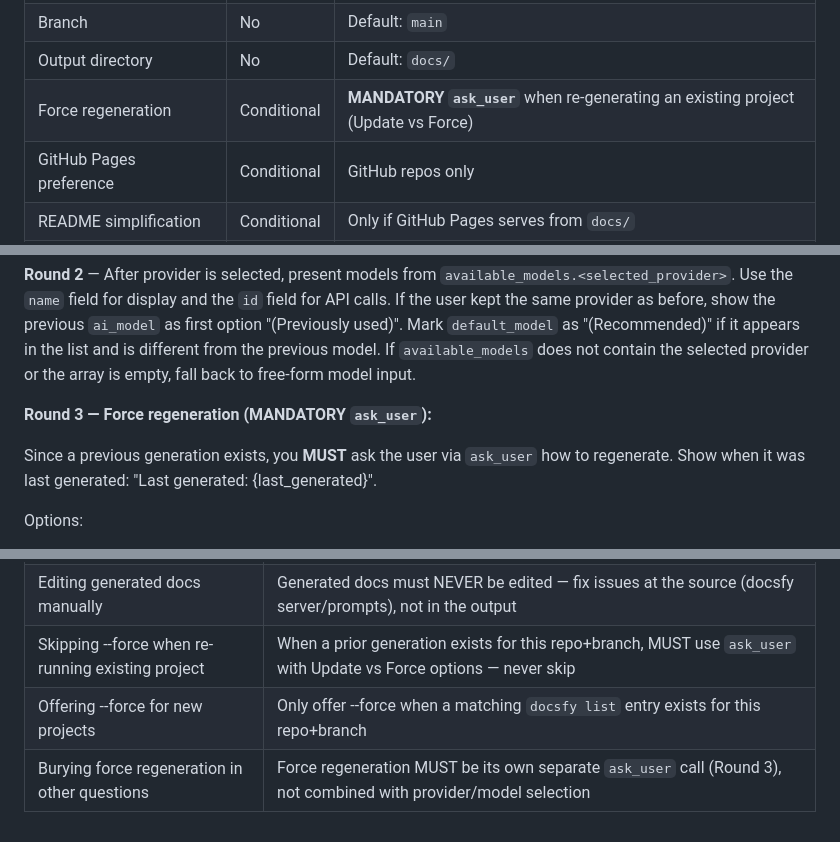
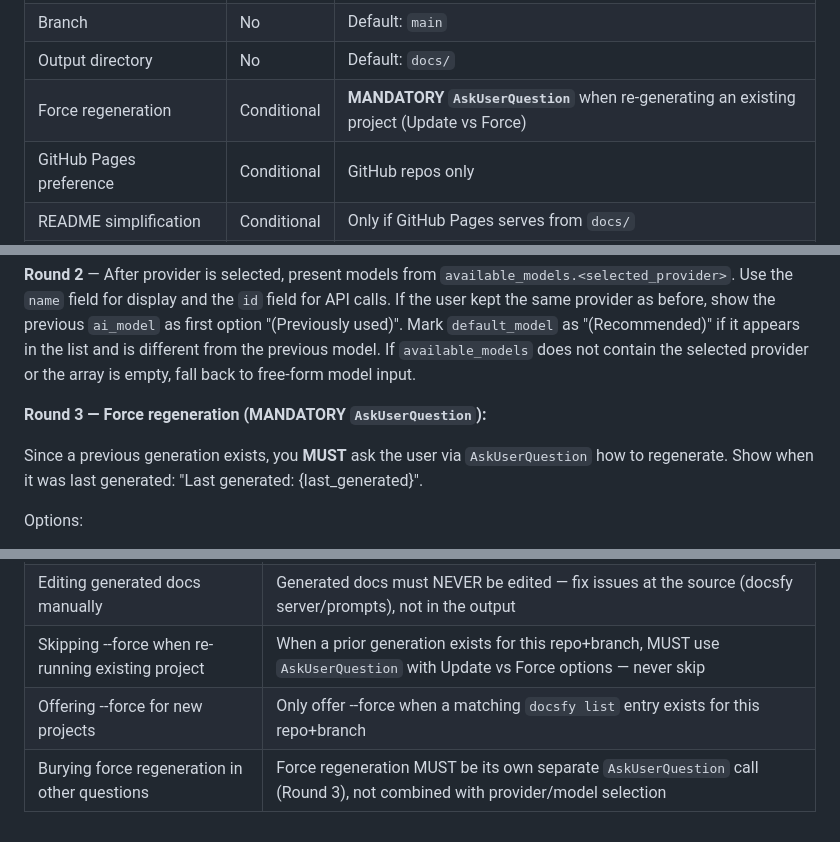
Before and after one commit to myk-org/docsfy, a Markdown page: skills/docsfy-generate-docs/SKILL.md, 3 parts joined by grey strips. GitHub-like rendering.

Commit message:
fix(skill): normalize ask_user to AskUserQuestion for consistency

```diff
--- a/skills/docsfy-generate-docs/SKILL.md
+++ b/skills/docsfy-generate-docs/SKILL.md
@@ -72,7 +72,7 @@ If health check fails, inform the user that the docsfy server is not reachable a
 | AI Model | Yes | From `docsfy models --json` → `available_models.<provider>` array of `{id, name}` objects |
 | Branch | No | Default: `main` |
 | Output directory | No | Default: `docs/` |
-| Force regeneration | Conditional | **MANDATORY `ask_user`** when re-generating an existing project (Update vs Force) |
+| Force regeneration | Conditional | **MANDATORY `AskUserQuestion`** when re-generating an existing project (Update vs Force) |
 | GitHub Pages preference | Conditional | GitHub repos only |
 | README simplification | Conditional | Only if GitHub Pages serves from `docs/` |
 | Commit/Push/PR preference | Yes | Always ask |
@@ -166,9 +166,9 @@ Mark `default_model` as "(Recommended)" if it appears in the list and is differe
 If `available_models` does not contain the selected provider or the array is empty,
 fall back to free-form model input.
 
-**Round 3 — Force regeneration (MANDATORY `ask_user`):**
+**Round 3 — Force regeneration (MANDATORY `AskUserQuestion`):**
 
-Since a previous generation exists, you **MUST** ask the user via `ask_user` how to regenerate.
+Since a previous generation exists, you **MUST** ask the user via `AskUserQuestion` how to regenerate.
 Show when it was last generated: "Last generated: {last_generated}".
 
 Options:
@@ -568,6 +568,6 @@ Display:
 | Skipping security scan | Always scan docs for leaked private data before committing |
 | Not excluding docs/ from secret scanners | Generated docs contain placeholder tokens that trigger secret scanners — exclude the output dir from the scanner's configuration |
 | Editing generated docs manually | Generated docs must NEVER be edited — fix issues at the source (docsfy server/prompts), not in the output |
-| Skipping --force when re-running existing project | When a prior generation exists for this repo+branch, MUST use `ask_user` with Update vs Force options — never skip |
+| Skipping --force when re-running existing project | When a prior generation exists for this repo+branch, MUST use `AskUserQuestion` with Update vs Force options — never skip |
 | Offering --force for new projects | Only offer --force when a matching `docsfy list` entry exists for this repo+branch |
-| Burying force regeneration in other questions | Force regeneration MUST be its own separate `ask_user` call (Round 3), not combined with provider/model selection |
+| Burying force regeneration in other questions | Force regeneration MUST be its own separate `AskUserQuestion` call (Round 3), not combined with provider/model selection |
```
